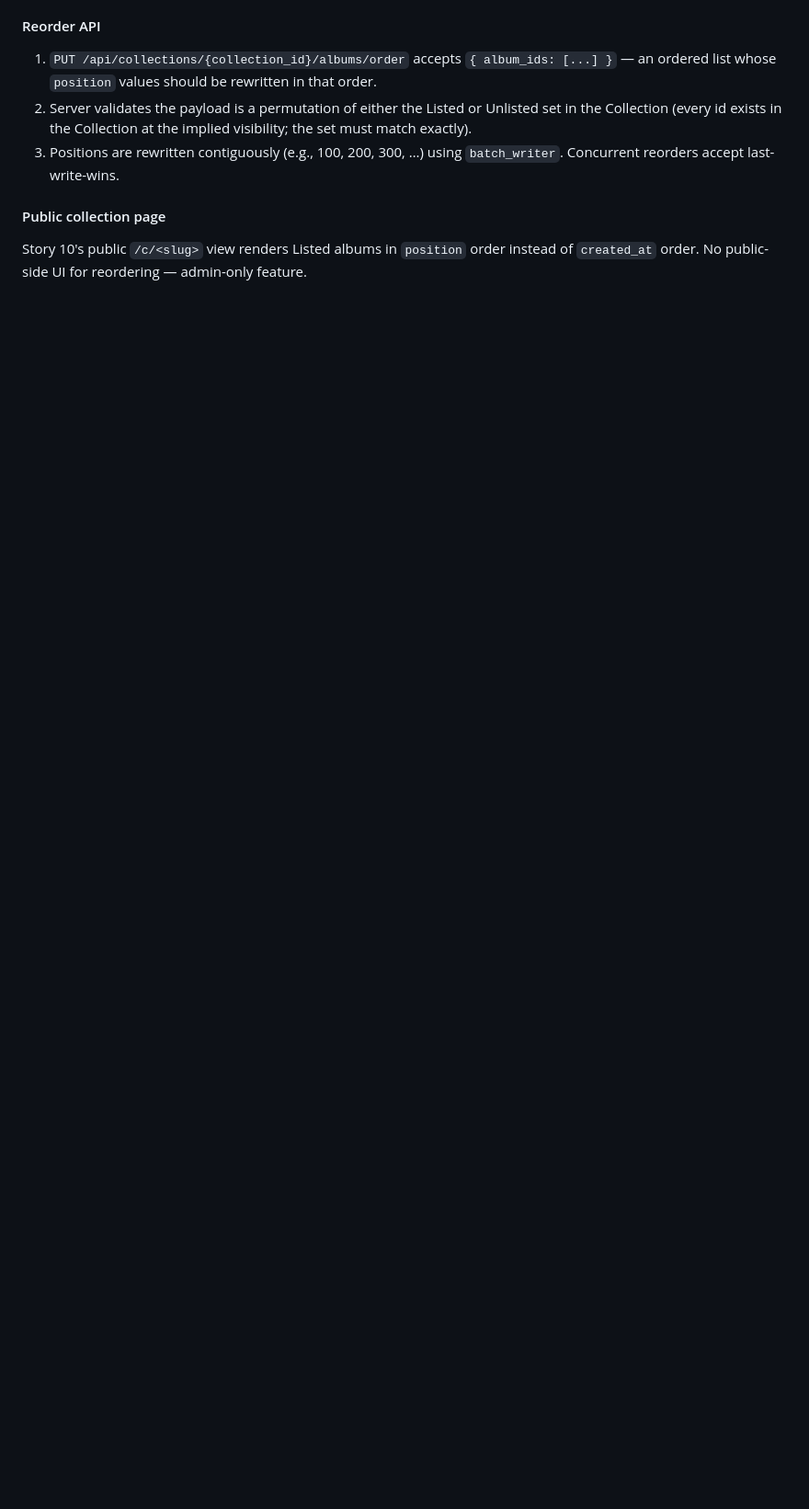
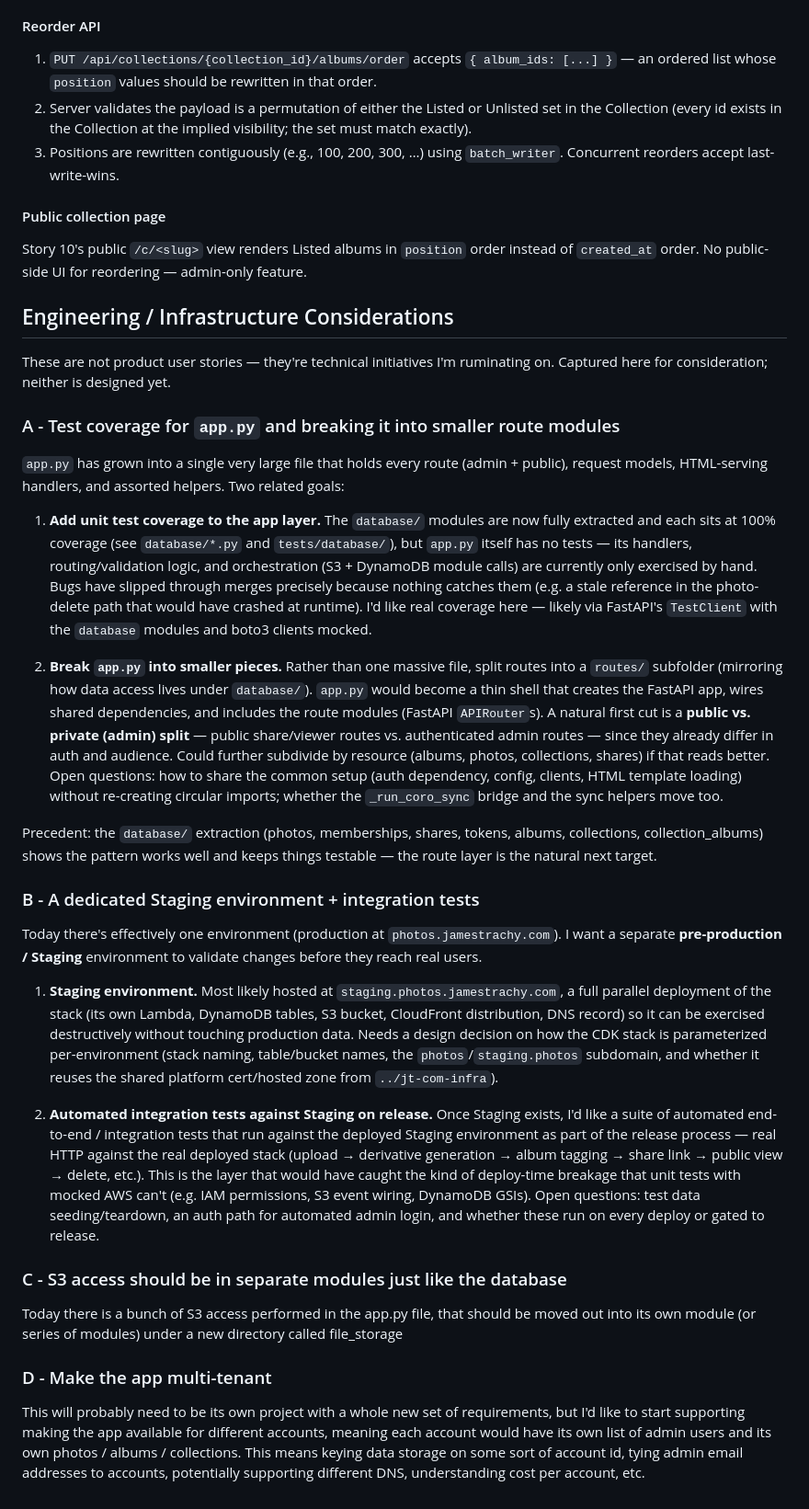
Before and after one commit to jmtrachy/photo-management, a Markdown page: PROJECT.md, the part around the change. Shown at 92% size. Drawn GitHub-style; blank space fills up the shorter version.

Commit message:
Adding some additional requirements for future consideration

```diff
--- a/PROJECT.md
+++ b/PROJECT.md
@@ -257,3 +257,35 @@ The default sort (most-recently-created-album first) doesn't always match what I
 #### Public collection page
 
 Story 10's public `/c/<slug>` view renders Listed albums in `position` order instead of `created_at` order. No public-side UI for reordering — admin-only feature.
+
+## Engineering / Infrastructure Considerations
+
+These are not product user stories — they're technical initiatives I'm ruminating on. Captured here for consideration; neither is designed yet.
+
+### A - Test coverage for `app.py` and breaking it into smaller route modules
+
+`app.py` has grown into a single very large file that holds every route (admin + public), request models, HTML-serving handlers, and assorted helpers. Two related goals:
+
+1. **Add unit test coverage to the app layer.** The `database/` modules are now fully extracted and each sits at 100% coverage (see `database/*.py` and `tests/database/`), but `app.py` itself has no tests — its handlers, routing/validation logic, and orchestration (S3 + DynamoDB module calls) are currently only exercised by hand. Bugs have slipped through merges precisely because nothing catches them (e.g. a stale reference in the photo-delete path that would have crashed at runtime). I'd like real coverage here — likely via FastAPI's `TestClient` with the `database` modules and boto3 clients mocked.
+
+2. **Break `app.py` into smaller pieces.** Rather than one massive file, split routes into a `routes/` subfolder (mirroring how data access lives under `database/`). `app.py` would become a thin shell that creates the FastAPI app, wires shared dependencies, and includes the route modules (FastAPI `APIRouter`s). A natural first cut is a **public vs. private (admin) split** — public share/viewer routes vs. authenticated admin routes — since they already differ in auth and audience. Could further subdivide by resource (albums, photos, collections, shares) if that reads better. Open questions: how to share the common setup (auth dependency, config, clients, HTML template loading) without re-creating circular imports; whether the `_run_coro_sync` bridge and the sync helpers move too.
+
+Precedent: the `database/` extraction (photos, memberships, shares, tokens, albums, collections, collection_albums) shows the pattern works well and keeps things testable — the route layer is the natural next target.
+
+### B - A dedicated Staging environment + integration tests
+
+Today there's effectively one environment (production at `photos.jamestrachy.com`). I want a separate **pre-production / Staging** environment to validate changes before they reach real users.
+
+1. **Staging environment.** Most likely hosted at `staging.photos.jamestrachy.com`, a full parallel deployment of the stack (its own Lambda, DynamoDB tables, S3 bucket, CloudFront distribution, DNS record) so it can be exercised destructively without touching production data. Needs a design decision on how the CDK stack is parameterized per-environment (stack naming, table/bucket names, the `photos`/`staging.photos` subdomain, and whether it reuses the shared platform cert/hosted zone from `../jt-com-infra`).
+
+2. **Automated integration tests against Staging on release.** Once Staging exists, I'd like a suite of automated end-to-end / integration tests that run against the deployed Staging environment as part of the release process — real HTTP against the real deployed stack (upload → derivative generation → album tagging → share link → public view → delete, etc.). This is the layer that would have caught the kind of deploy-time breakage that unit tests with mocked AWS can't (e.g. IAM permissions, S3 event wiring, DynamoDB GSIs). Open questions: test data seeding/teardown, an auth path for automated admin login, and whether these run on every deploy or gated to release.
+
+### C - S3 access should be in separate modules just like the database
+
+Today there is a bunch of S3 access performed in the app.py file, that should be moved out into its own module (or series of modules) under a new directory called file_storage
+
+### D - Make the app multi-tenant
+
+This will probably need to be its own project with a whole new set of requirements, but I'd like to start supporting making the app available for different
+accounts, meaning each account would have its own list of admin users and its own photos / albums / collections. This means keying data storage on some sort of
+account id, tying admin email addresses to accounts, potentially supporting different DNS, understanding cost per account, etc.
```
